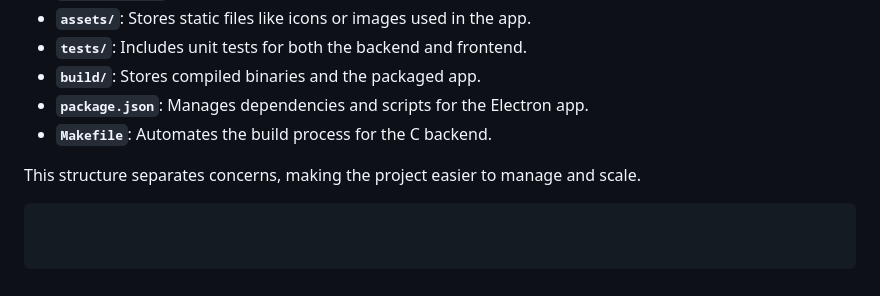
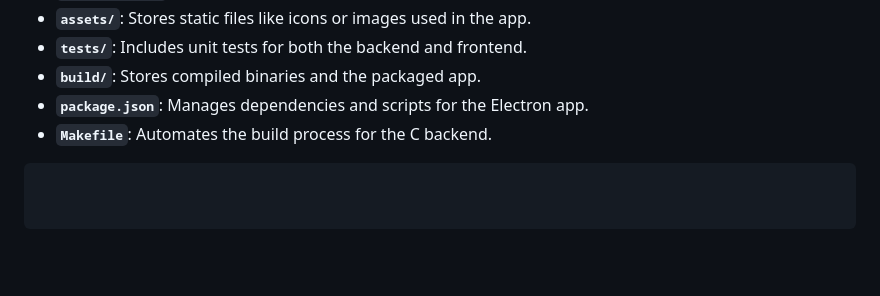
Before and after one commit to coolguycaden/RoAG-kit, a Markdown page: README.md, the part around the change. GitHub-like rendering; blank space fills up the shorter version.

Commit message:
Update README.md
Further cleaned

````diff
--- a/README.md
+++ b/README.md
@@ -53,7 +53,4 @@ RoAG-kit/
 - **`package.json`**: Manages dependencies and scripts for the Electron app.
 - **`Makefile`**: Automates the build process for the C backend.
 
-This structure separates concerns, making the project easier to manage and scale.
-
-
 ```
````
